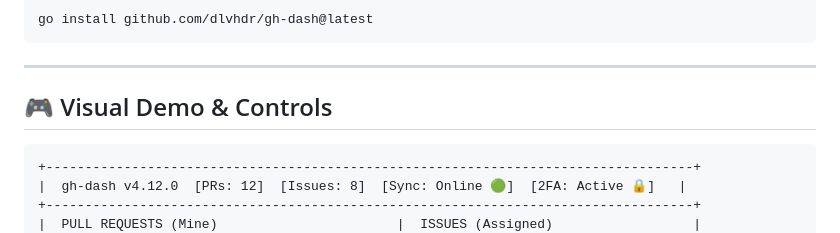
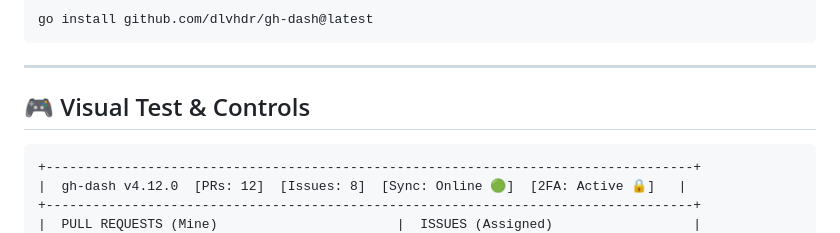
Before and after one commit to clauderiks/ide, a Markdown page: README.md, the part around the change. GitHub-like rendering.

````diff
--- a/README.md
+++ b/README.md
@@ -73,7 +73,7 @@ go install github.com/dlvhdr/gh-dash@latest
 
 ---
 
-## 🎮 Visual Demo & Controls
+## 🎮 Visual Test & Controls
 
 ```
 +-----------------------------------------------------------------------------------+
````
